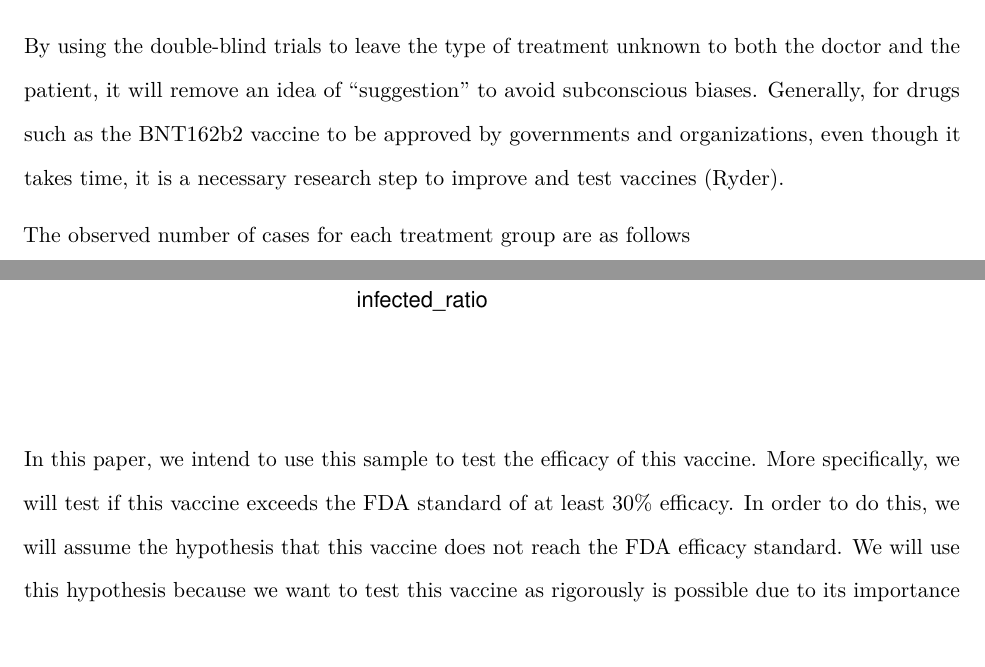
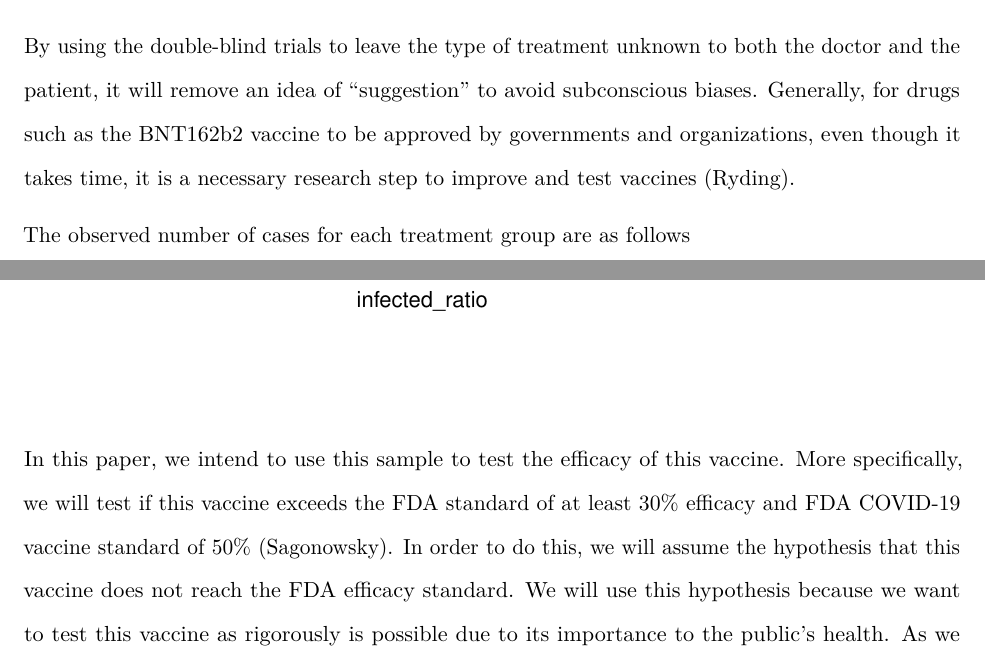
Before and after one commit to justmai1/STAT342-Final, an R Markdown document (final-paper-template.Rmd): two parts of pages 2 and 3 of 21, joined at a grey line, cut so that both start at the same text, the shorter picture padded with empty space. Rendered offline with R 4.5, knitr and Pandoc, then LaTeX, with nearby package versions; some code elsewhere in the file could not run offline.

Commit message:
Update final-paper-template.Rmd

````diff
--- a/final-paper-template.Rmd
+++ b/final-paper-template.Rmd
@@ -36,7 +36,7 @@ This research project was to analyze the efficacy of BNT162b2 COVID-19 Vaccine i
 
 In 2020, when the Coronavirus was at its highest in terms of world impact, scientists were attempting to develop vaccines to reduce the number of COVID-19 cases. To test this, Pfizer researchers randomly appointed candidates of 16 years old or older to either the placebo dosage or the vaccine dosage called BNT162b2, the ratio of placebo vs. vaccine is 1:1. Both parties (doctors and patients) were unaware of which type of they were given/taken to avoid confirmation bias, known as double-blind trials. Each research group were given 2 dosages, 21 days apart, of their respective shots. Then, after at least 7 days since the candidate receives the 2nd dosage, they were tested to see if they had been infected with COVID-19. They stopped conducting this experiment after **170 total infection cases** were seen.
 
-By using the double-blind trials to leave the type of treatment unknown to both the doctor and the patient, it will remove an idea of "suggestion" to avoid subconscious biases. Generally, for drugs such as the BNT162b2 vaccine to be approved by governments and organizations, even though it takes time, it is a necessary research step to improve and test vaccines (Ryder).
+By using the double-blind trials to leave the type of treatment unknown to both the doctor and the patient, it will remove an idea of "suggestion" to avoid subconscious biases. Generally, for drugs such as the BNT162b2 vaccine to be approved by governments and organizations, even though it takes time, it is a necessary research step to improve and test vaccines (Ryding).
 
 The observed number of cases for each treatment group are as follows
 
@@ -76,7 +76,7 @@ vac_df %>%
 ```
 
 
-In this paper, we intend to use this sample to test the efficacy of this vaccine. More specifically, we will test if this vaccine exceeds the FDA standard of at least 30% efficacy. In order to do this, we will assume the hypothesis that this vaccine does not reach the FDA efficacy standard. We will use this hypothesis because we want to test this vaccine as rigorously is possible due to its importance to the public's health. As we can see in the figure above, the sample data indicates that the vaccine was effective. The question is as to whether this is enough to disprove our assumed hypothesis. We will be answering this question using both frequentist and Bayesian approaches, and comparing the approaches as well as comparing our results to the Pfizer and BioNTech paper.
+In this paper, we intend to use this sample to test the efficacy of this vaccine. More specifically, we will test if this vaccine exceeds the FDA standard of at least 30% efficacy and FDA COVID-19 vaccine standard of 50% (Sagonowsky). In order to do this, we will assume the hypothesis that this vaccine does not reach the FDA efficacy standard. We will use this hypothesis because we want to test this vaccine as rigorously is possible due to its importance to the public's health. As we can see in the figure above, the sample data indicates that the vaccine was effective. The question is as to whether this is enough to disprove our assumed hypothesis. We will be answering this question using both frequentist and Bayesian approaches, and comparing the approaches as well as comparing our results to the Pfizer and BioNTech paper.
 
 # Statistical Methods
 
````
